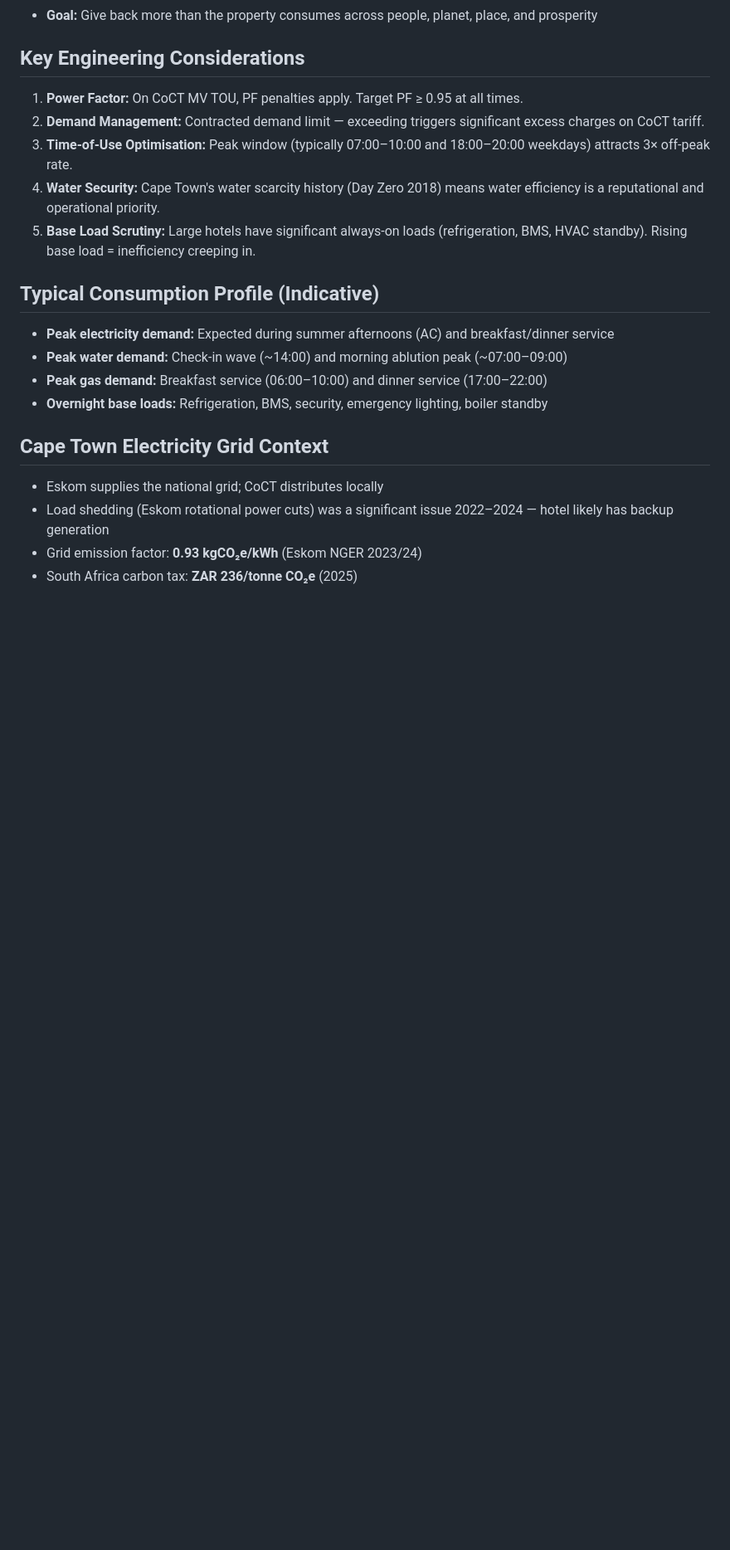
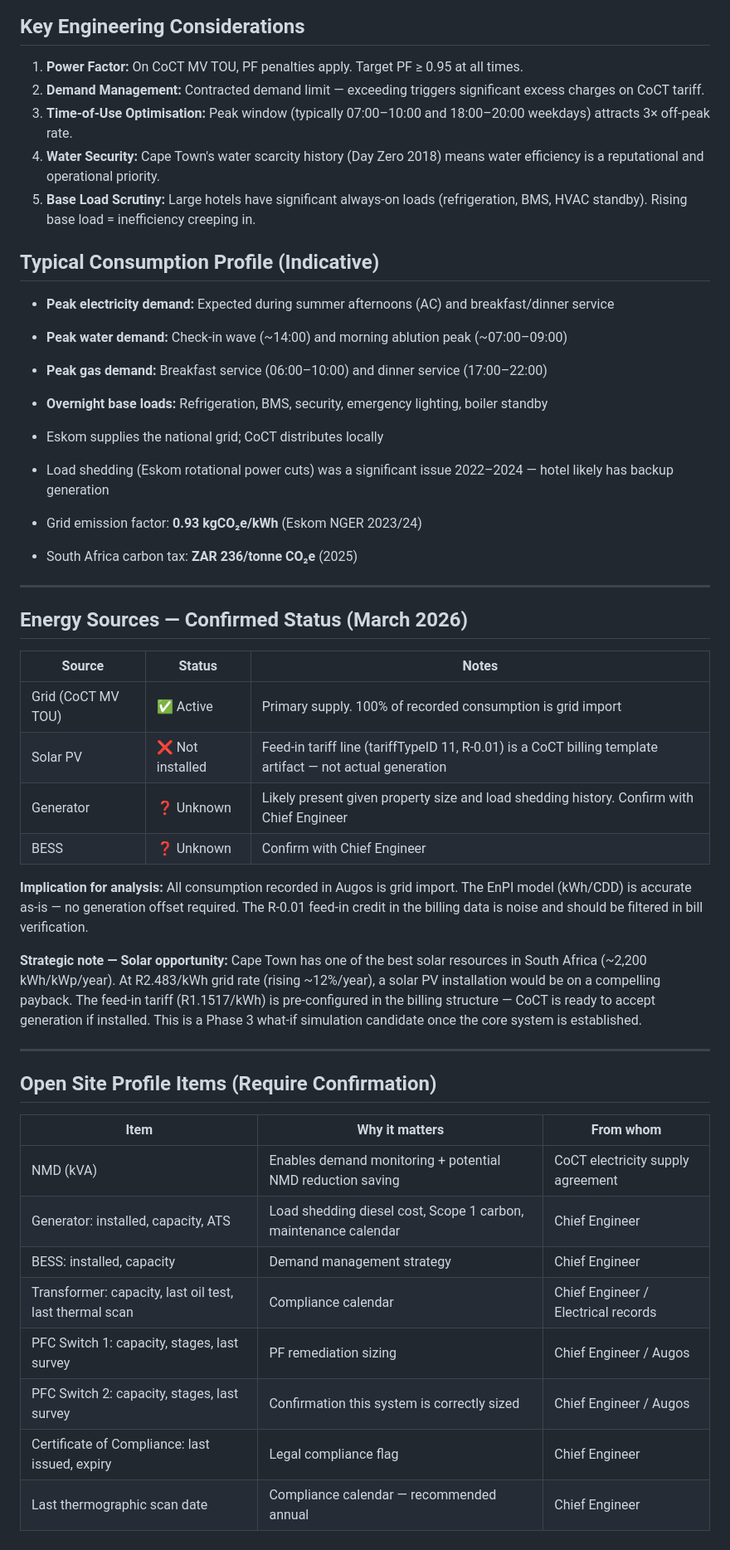
Before and after one commit to MrBerland/Antigravity, a Markdown page: UtilityManager/knowledge/hotel-profile.md, the part around the change. Shown at 83% size. GitHub-like rendering; blank space fills up the shorter version.

Commit message:
knowledge: confirmed no solar, energy source status, open site profile items

```diff
--- a/UtilityManager/knowledge/hotel-profile.md
+++ b/UtilityManager/knowledge/hotel-profile.md
@@ -37,8 +37,45 @@ One & Only Cape Town is a flagship ultra-luxury resort operated by Kerzner Inter
 - **Peak gas demand:** Breakfast service (06:00–10:00) and dinner service (17:00–22:00)
 - **Overnight base loads:** Refrigeration, BMS, security, emergency lighting, boiler standby
 
-## Cape Town Electricity Grid Context
 - Eskom supplies the national grid; CoCT distributes locally
 - Load shedding (Eskom rotational power cuts) was a significant issue 2022–2024 — hotel likely has backup generation
 - Grid emission factor: **0.93 kgCO₂e/kWh** (Eskom NGER 2023/24)
 - South Africa carbon tax: **ZAR 236/tonne CO₂e** (2025)
+
+---
+
+## Energy Sources — Confirmed Status (March 2026)
+
+| Source | Status | Notes |
+|---|---|---|
+| Grid (CoCT MV TOU) | ✅ Active | Primary supply. 100% of recorded consumption is grid import |
+| Solar PV | ❌ Not installed | Feed-in tariff line (tariffTypeID 11, R-0.01) is a CoCT billing template artifact — not actual generation |
+| Generator | ❓ Unknown | Likely present given property size and load shedding history. Confirm with Chief Engineer |
+| BESS | ❓ Unknown | Confirm with Chief Engineer |
+
+**Implication for analysis:**
+All consumption recorded in Augos is grid import. The EnPI model (kWh/CDD) is
+accurate as-is — no generation offset required. The R-0.01 feed-in credit in
+the billing data is noise and should be filtered in bill verification.
+
+**Strategic note — Solar opportunity:**
+Cape Town has one of the best solar resources in South Africa (~2,200 kWh/kWp/year).
+At R2.483/kWh grid rate (rising ~12%/year), a solar PV installation would be
+on a compelling payback. The feed-in tariff (R1.1517/kWh) is pre-configured in
+the billing structure — CoCT is ready to accept generation if installed.
+This is a Phase 3 what-if simulation candidate once the core system is established.
+
+---
+
+## Open Site Profile Items (Require Confirmation)
+
+| Item | Why it matters | From whom |
+|---|---|---|
+| NMD (kVA) | Enables demand monitoring + potential NMD reduction saving | CoCT electricity supply agreement |
+| Generator: installed, capacity, ATS | Load shedding diesel cost, Scope 1 carbon, maintenance calendar | Chief Engineer |
+| BESS: installed, capacity | Demand management strategy | Chief Engineer |
+| Transformer: capacity, last oil test, last thermal scan | Compliance calendar | Chief Engineer / Electrical records |
+| PFC Switch 1: capacity, stages, last survey | PF remediation sizing | Chief Engineer / Augos |
+| PFC Switch 2: capacity, stages, last survey | Confirmation this system is correctly sized | Chief Engineer / Augos |
+| Certificate of Compliance: last issued, expiry | Legal compliance flag | Chief Engineer |
+| Last thermographic scan date | Compliance calendar — recommended annual | Chief Engineer |
```
